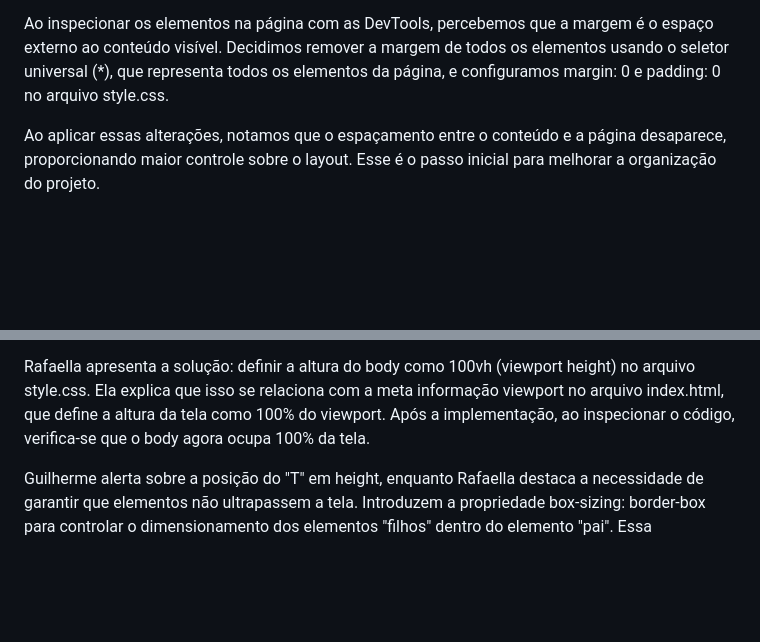
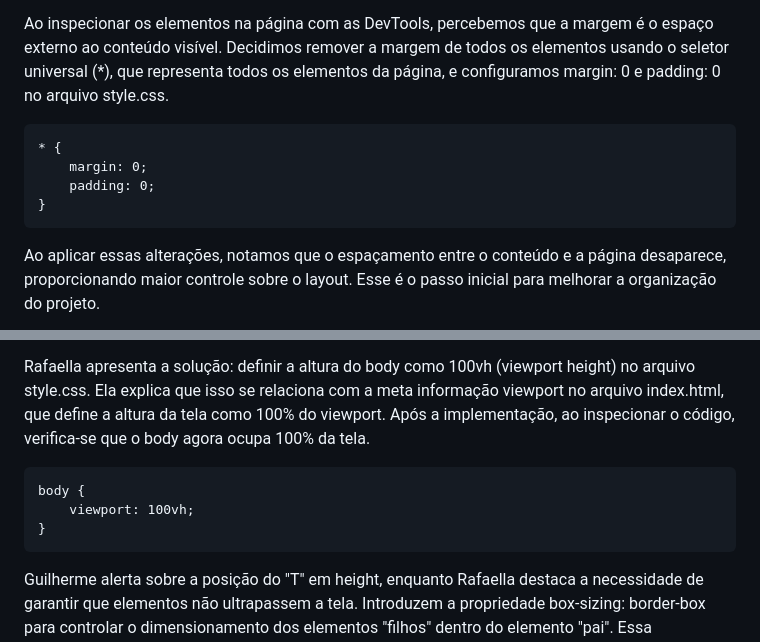
Before and after one commit to ClaudioMendonca-Eng/Alura-Oracle-HTMLeCSS, a Markdown page: README.md, 2 parts joined by grey strips. Drawn GitHub-style; blank space fills up the shorter version.

Commit message:
Melhoria no README

`````diff
--- a/README.md
+++ b/README.md
@@ -334,6 +334,13 @@ Existem diferentes tipos de reset para o CSS, desde os mais abrangentes até os
 
 Ao inspecionar os elementos na página com as DevTools, percebemos que a margem é o espaço externo ao conteúdo visível. Decidimos remover a margem de todos os elementos usando o seletor universal (*), que representa todos os elementos da página, e configuramos margin: 0 e padding: 0 no arquivo style.css.
 
+````
+* {
+    margin: 0;
+    padding: 0;
+}
+````
+
 Ao aplicar essas alterações, notamos que o espaçamento entre o conteúdo e a página desaparece, proporcionando maior controle sobre o layout. Esse é o passo inicial para melhorar a organização do projeto.
 
 ![](img/tela06.png)
@@ -343,6 +350,12 @@ Ao aplicar essas alterações, notamos que o espaçamento entre o conteúdo e a
 No código CSS, definimos margin: 0 e padding: 0 para garantir a consistência das funcionalidades. Surge a questão de como assegurar que a página ocupe 100% da tela. Ao examinar o Figma do projeto, notamos dois blocos de conteúdo, lado a lado, em uma única tela. O desafio é garantir que a altura da tela seja totalmente ocupada.
 
 Rafaella apresenta a solução: definir a altura do body como 100vh (viewport height) no arquivo style.css. Ela explica que isso se relaciona com a meta informação viewport no arquivo index.html, que define a altura da tela como 100% do viewport. Após a implementação, ao inspecionar o código, verifica-se que o body agora ocupa 100% da tela.
+
+````
+body {
+    viewport: 100vh;
+}
+````
 
 Guilherme alerta sobre a posição do "T" em height, enquanto Rafaella destaca a necessidade de garantir que elementos não ultrapassem a tela. Introduzem a propriedade box-sizing: border-box para controlar o dimensionamento dos elementos "filhos" dentro do elemento "pai". Essa propriedade é adicionada ao body no CSS, assegurando que nenhum elemento ultrapasse a página.
 
`````
